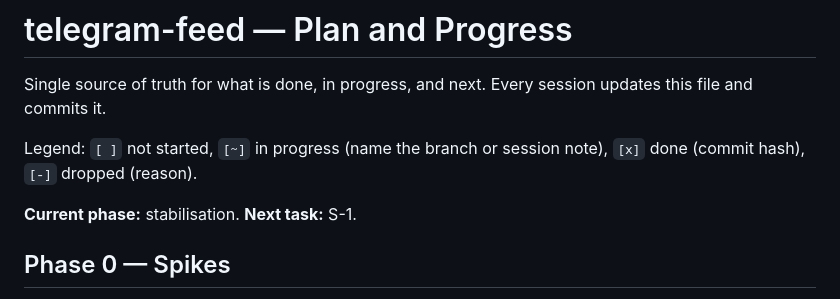
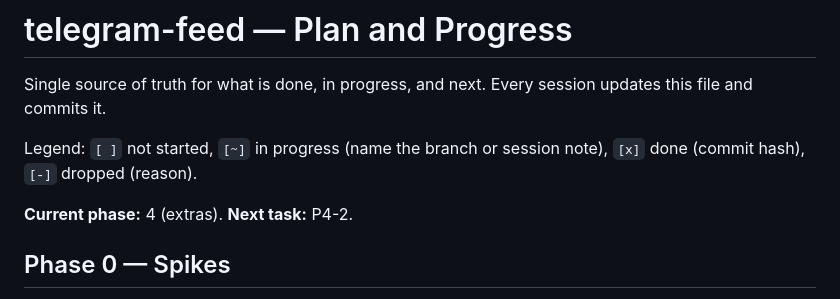
Before and after one commit to drumslave-git/telegram-feed, a Markdown page: docs/PLAN.md, the part around the change. Rendered like a GitHub page.

Commit message:
docs(plan): stabilisation closed, next task P4-2
Co-Authored-By: Claude Fable 5.1 <noreply@anthropic.com>

```diff
--- a/docs/PLAN.md
+++ b/docs/PLAN.md
@@ -4,7 +4,7 @@ Single source of truth for what is done, in progress, and next. Every session up
 
 Legend: `[ ]` not started, `[~]` in progress (name the branch or session note), `[x]` done (commit hash), `[-]` dropped (reason).
 
-**Current phase:** stabilisation. **Next task:** S-1.
+**Current phase:** 4 (extras). **Next task:** P4-2.
 
 ## Phase 0 — Spikes
 
```
